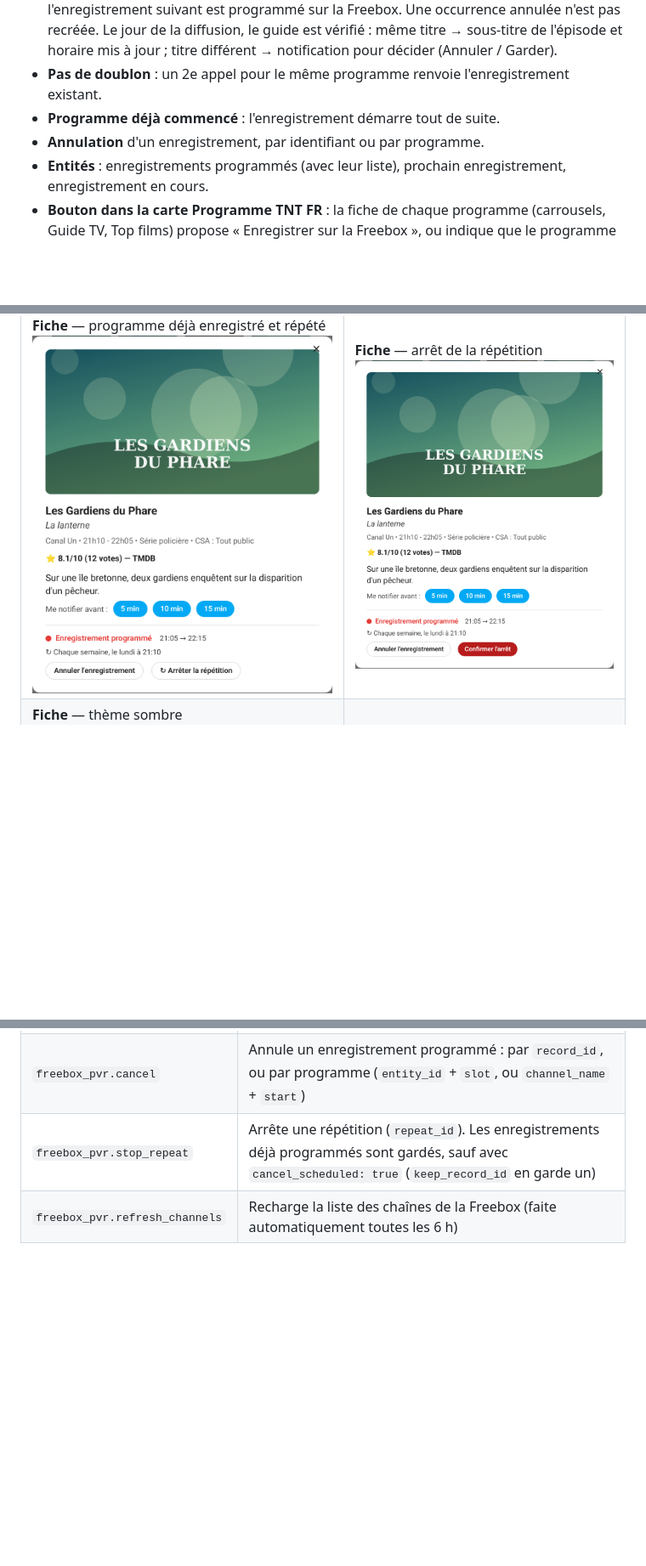
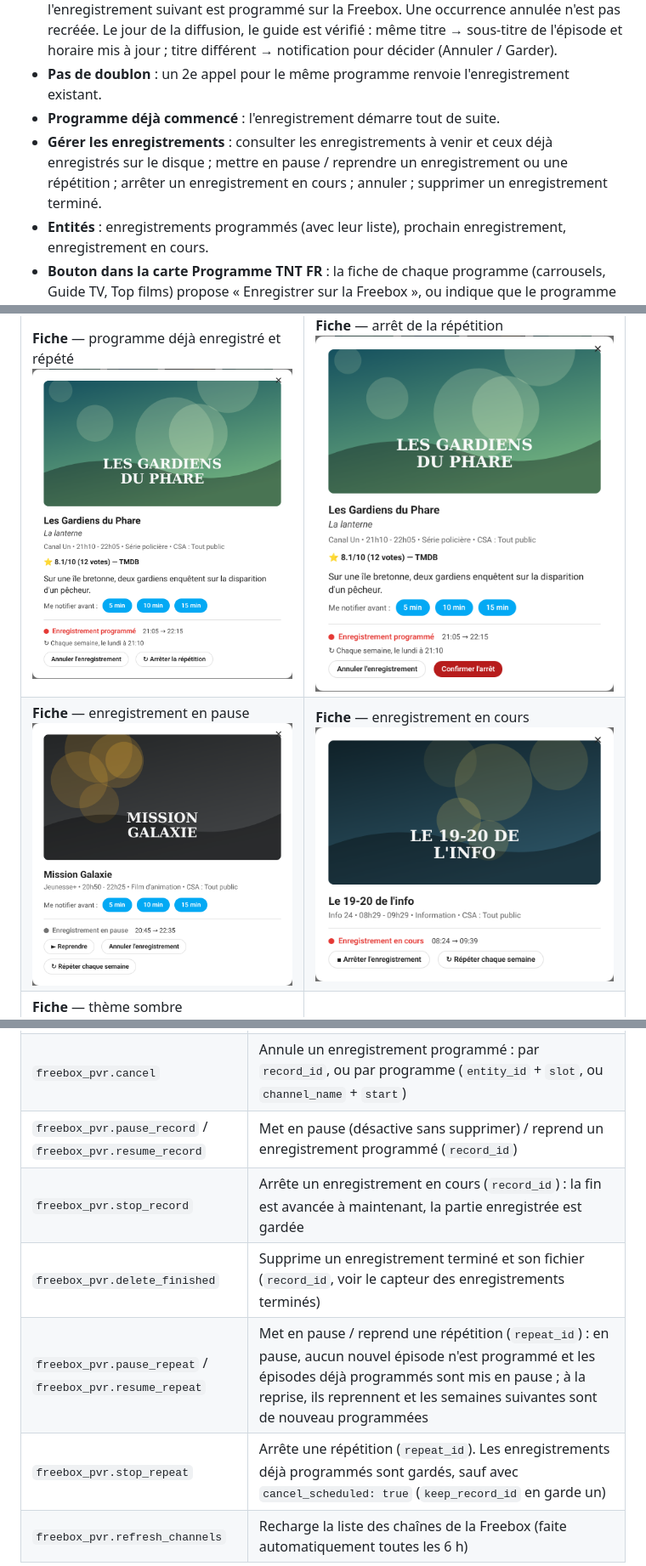
Before and after one commit to akoonet-homeassistant/freebox_pvr, a Markdown page: README.md, 3 parts joined by grey strips. Shown at 85% size. Drawn GitHub-style; pictures changed too: docs/screenshots/fiche_en_cours.png (added), docs/screenshots/fiche_pause.png (added); blank space fills up the shorter version.

```diff
--- a/README.md
+++ b/README.md
@@ -32,7 +32,7 @@ Freebox PVR programme des **enregistrements TV sur votre Freebox** depuis Home A
 - **Répéter chaque semaine** : même chaîne, même jour, même horaire ; chaque semaine, l'enregistrement suivant est programmé sur la Freebox. Une occurrence annulée n'est pas recréée. Le jour de la diffusion, le guide est vérifié : même titre → sous-titre de l'épisode et horaire mis à jour ; titre différent → notification pour décider (Annuler / Garder).
 - **Pas de doublon** : un 2e appel pour le même programme renvoie l'enregistrement existant.
 - **Programme déjà commencé** : l'enregistrement démarre tout de suite.
-- **Annulation** d'un enregistrement, par identifiant ou par programme.
+- **Gérer les enregistrements** : consulter les enregistrements à venir et ceux déjà enregistrés sur le disque ; mettre en pause / reprendre un enregistrement ou une répétition ; arrêter un enregistrement en cours ; annuler ; supprimer un enregistrement terminé.
 - **Entités** : enregistrements programmés (avec leur liste), prochain enregistrement, enregistrement en cours.
 - **Bouton dans la carte Programme TNT FR** : la fiche de chaque programme (carrousels, Guide TV, Top films) propose « Enregistrer sur la Freebox », ou indique que le programme est déjà enregistré avec un bouton pour l'annuler. Rien à configurer.
 - **Carte du tableau de bord** « Freebox PVR » : le programme TV (maintenant, ce soir) avec un bouton d'enregistrement sur chaque programme, et la liste des enregistrements. Aucune ressource à ajouter.
@@ -165,6 +168,7 @@ pvr_entity: sensor.freebox_pvr_enregistrements_programmes   # facultatif : trouv
 | **Carrousel** (4 affiches par rangée)<br>![Carrousel](docs/screenshots/tnt_carrousel.png) | **Fiche** — fin, chaque semaine, marges<br>![Fiche](docs/screenshots/fiche_enregistrer.png) |
 | **Fiche** — fin après minuit, répétée chaque semaine, marge après modifiée<br>![Minuit](docs/screenshots/fiche_minuit.png) | **Fiche** — sans marges<br>![Sans marges](docs/screenshots/fiche_sans_marges.png) |
 | **Fiche** — programme déjà enregistré et répété<br>![Enregistré](docs/screenshots/fiche_enregistre.png) | **Fiche** — arrêt de la répétition<br>![Arrêter](docs/screenshots/fiche_annuler.png) |
+| **Fiche** — enregistrement en pause<br>![En pause](docs/screenshots/fiche_pause.png) | **Fiche** — enregistrement en cours<br>![En cours](docs/screenshots/fiche_en_cours.png) |
 | **Fiche** — thème sombre<br>![Sombre](docs/screenshots/fiche_enregistrer_sombre.png) | |
 
 **Carte Freebox PVR**
@@ -194,6 +200,10 @@ Les identifiants exacts dépendent de la langue de Home Assistant au moment de l
 |---|---|
 | `freebox_pvr.record` | Programme un enregistrement. Depuis un capteur du guide (`entity_id` + `slot` : `current`, `next`, `prime_time`, `second_part`) ou à la main (`channel_name` ou `channel_uuid`, `title`, `subtitle`, `start`, `end`). `end_time` (HH:MM) change l'heure de fin, le lendemain si elle est avant le début ; sur un programme déjà enregistré, elle modifie la fin de l'enregistrement. `repeat_weekly: true` répète chaque semaine. `margin_before`, `margin_after` et `quality` remplacent les options. Réponse : `record_id`, `already_programmed`, `repeat_id`, `channel_name`, `start`, `end`, `conflict` |
 | `freebox_pvr.cancel` | Annule un enregistrement programmé : par `record_id`, ou par programme (`entity_id` + `slot`, ou `channel_name` + `start`) |
+| `freebox_pvr.pause_record` / `freebox_pvr.resume_record` | Met en pause (désactive sans supprimer) / reprend un enregistrement programmé (`record_id`) |
+| `freebox_pvr.stop_record` | Arrête un enregistrement en cours (`record_id`) : la fin est avancée à maintenant, la partie enregistrée est gardée |
+| `freebox_pvr.delete_finished` | Supprime un enregistrement terminé et son fichier (`record_id`, voir le capteur des enregistrements terminés) |
+| `freebox_pvr.pause_repeat` / `freebox_pvr.resume_repeat` | Met en pause / reprend une répétition (`repeat_id`) : en pause, aucun nouvel épisode n'est programmé et les épisodes déjà programmés sont mis en pause ; à la reprise, ils reprennent et les semaines suivantes sont de nouveau programmées |
 | `freebox_pvr.stop_repeat` | Arrête une répétition (`repeat_id`). Les enregistrements déjà programmés sont gardés, sauf avec `cancel_scheduled: true` (`keep_record_id` en garde un) |
 | `freebox_pvr.refresh_channels` | Recharge la liste des chaînes de la Freebox (faite automatiquement toutes les 6 h) |
 
```
Also changed, not shown: other parts of README.md (+24 -11 lines), docs/screenshots/annulation.png, docs/screenshots/enregistrements.png, docs/screenshots/termines.png (added).
